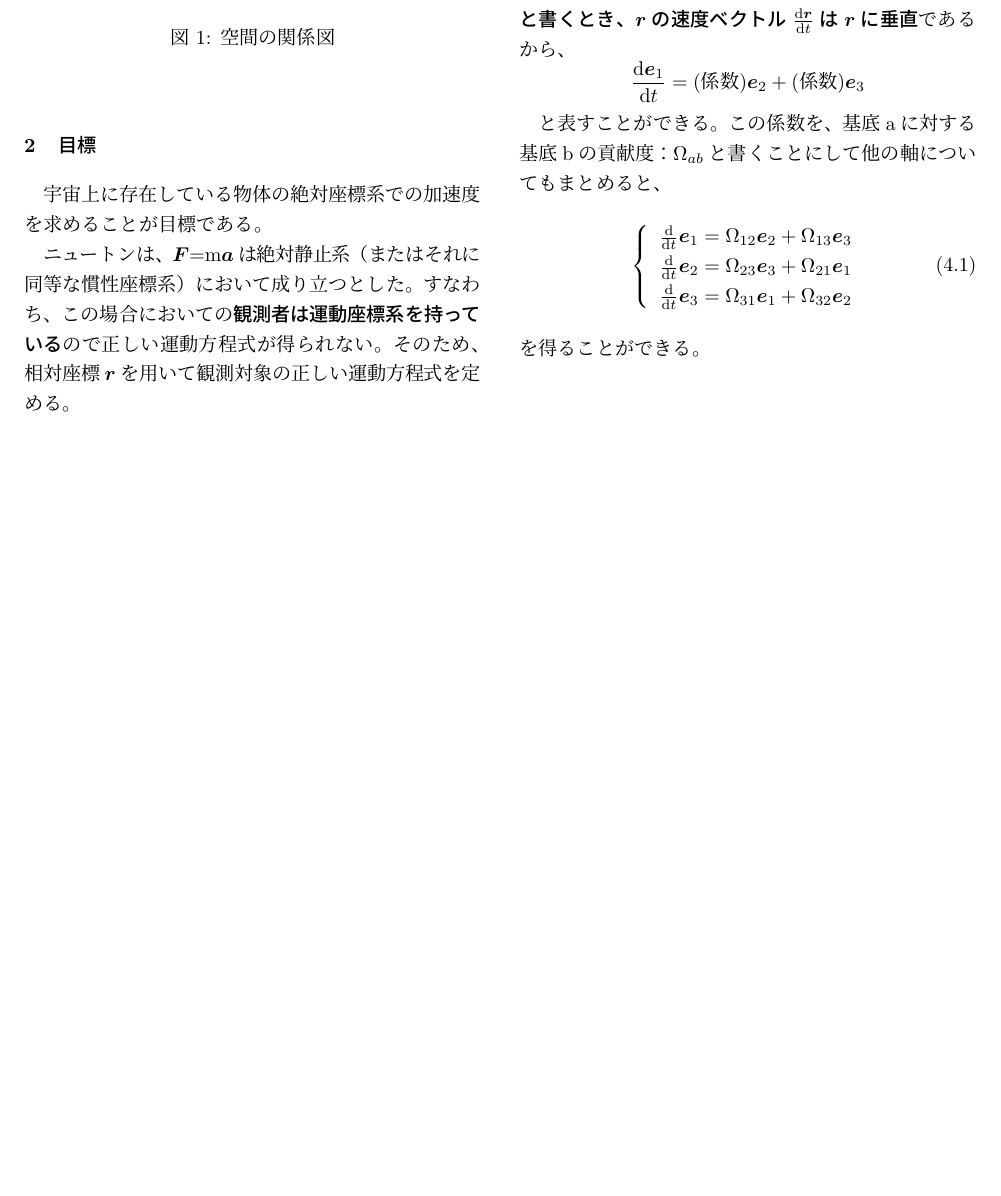
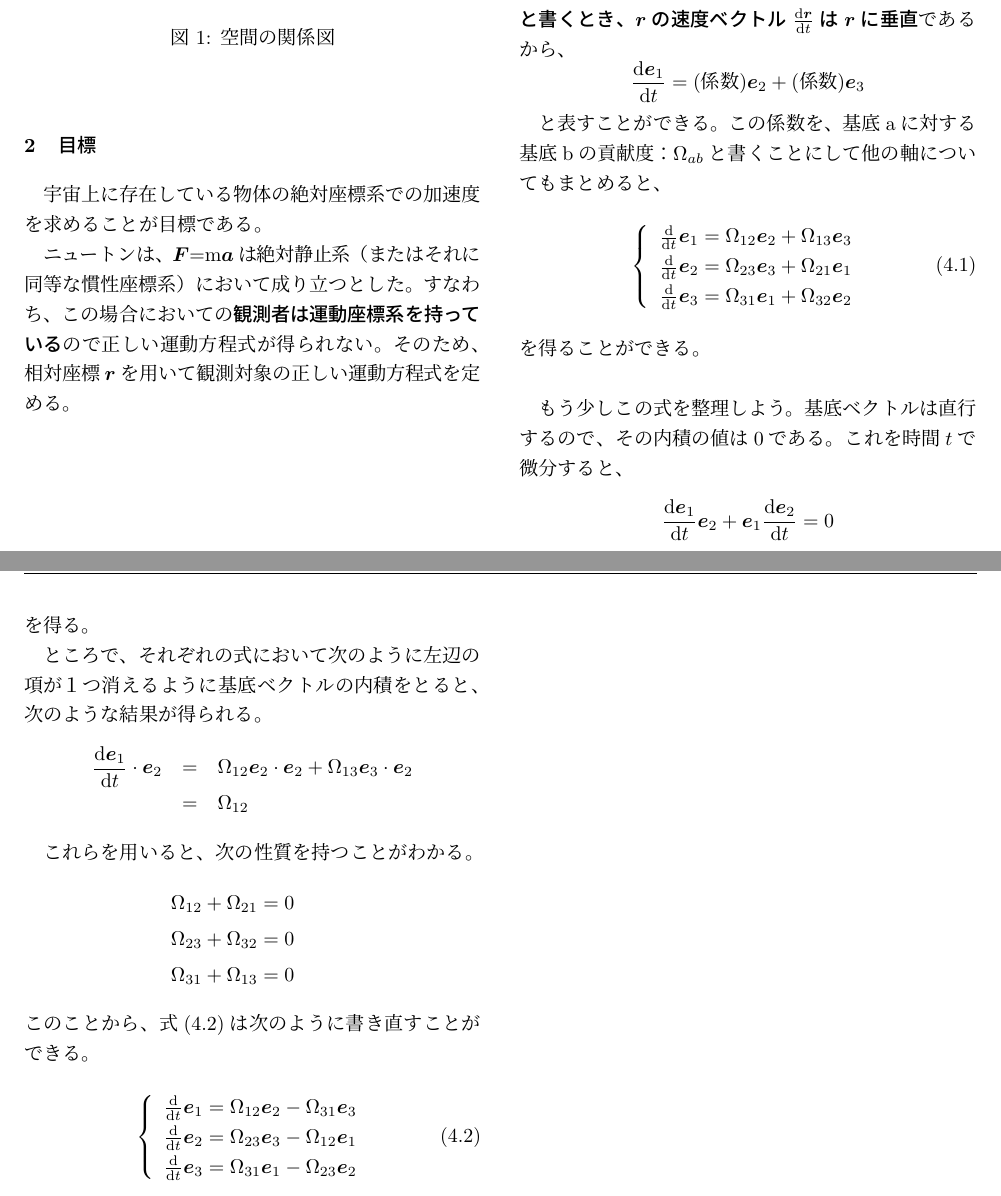
Before and after one commit to maruuusa83/o-suu_dyn-equ_of_dyn-sys, a LaTeX document (o-suu_dyn-equ_of_rot-sys.tex): part of page 2 of 2 before the commit and two parts of pages 2 and 3 of 3 after it, the two joined at a grey line, cut so that both start at the same text, the shorter picture padded with empty space. Compiled offline with pLaTeX and dvipdfmx.

Commit message:
観測者の運動について考えるの項目の追記

```diff
--- a/o-suu_dyn-equ_of_rot-sys.tex
+++ b/o-suu_dyn-equ_of_rot-sys.tex
@@ -143,6 +143,36 @@
   \label{speed_of_observer}
   \end{array} \right.
 \end{equation}\newline
-を得ることができる。
+を得ることができる。\newline
+
+もう少しこの式を整理しよう。基底ベクトルは直行するので、その内積の値は0である。これを時間$t$で微分すると、
+\begin{equation}
+  \frac{\mathrm{d} \bm{e}_1}{\mathrm{d} t} \bm{e}_2 + \bm{e}_1 \frac{\mathrm{d} \bm{e}_2}{\mathrm{d} t} = 0 \nonumber
+\end{equation}
+を得る。
+
+ところで、それぞれの式において次のように左辺の項が１つ消えるように基底ベクトルの内積をとると、次のような結果が得られる。
+\begin{eqnarray}
+  \frac{\mathrm{d} \bm{e}_1}{\mathrm{d} t} \cdot \bm{e}_2 &=& \Omega_{12} \bm{e}_2 \cdot \bm{e}_2 + \Omega_{13} \bm{e}_3 \cdot \bm{e}_2 \nonumber \\
+  &=& \Omega_{12} \nonumber
+\end{eqnarray}
+
+これらを用いると、次の性質を持つことがわかる。
+\begin{eqnarray}
+  \Omega_{12} + \Omega_{21} = 0 \nonumber \\
+  \Omega_{23} + \Omega_{32} = 0 \nonumber \\
+  \Omega_{31} + \Omega_{13} = 0 \nonumber
+\end{eqnarray}
+このことから、式(\ref{speed_of_observer})は次のように書き直すことができる。
+
+\begin{equation}
+  \left\{ \begin{array}{rl}
+\frac{\mathrm{d} }{\mathrm{d} t} \bm{e}_1 = \Omega_{12} \bm{e}_2 - \Omega_{31} \bm{e}_3 \\
+\frac{\mathrm{d} }{\mathrm{d} t} \bm{e}_2 = \Omega_{23} \bm{e}_3 - \Omega_{12} \bm{e}_1 \\
+\frac{\mathrm{d} }{\mathrm{d} t} \bm{e}_3 = \Omega_{31} \bm{e}_1 - \Omega_{23} \bm{e}_2
+  \label{speed_of_observer}
+  \end{array} \right.
+\end{equation}\newline
+
 
 \end{document}
```
Also changed, not shown: o-suu_dyn-equ_of_rot-sys.pdf.
